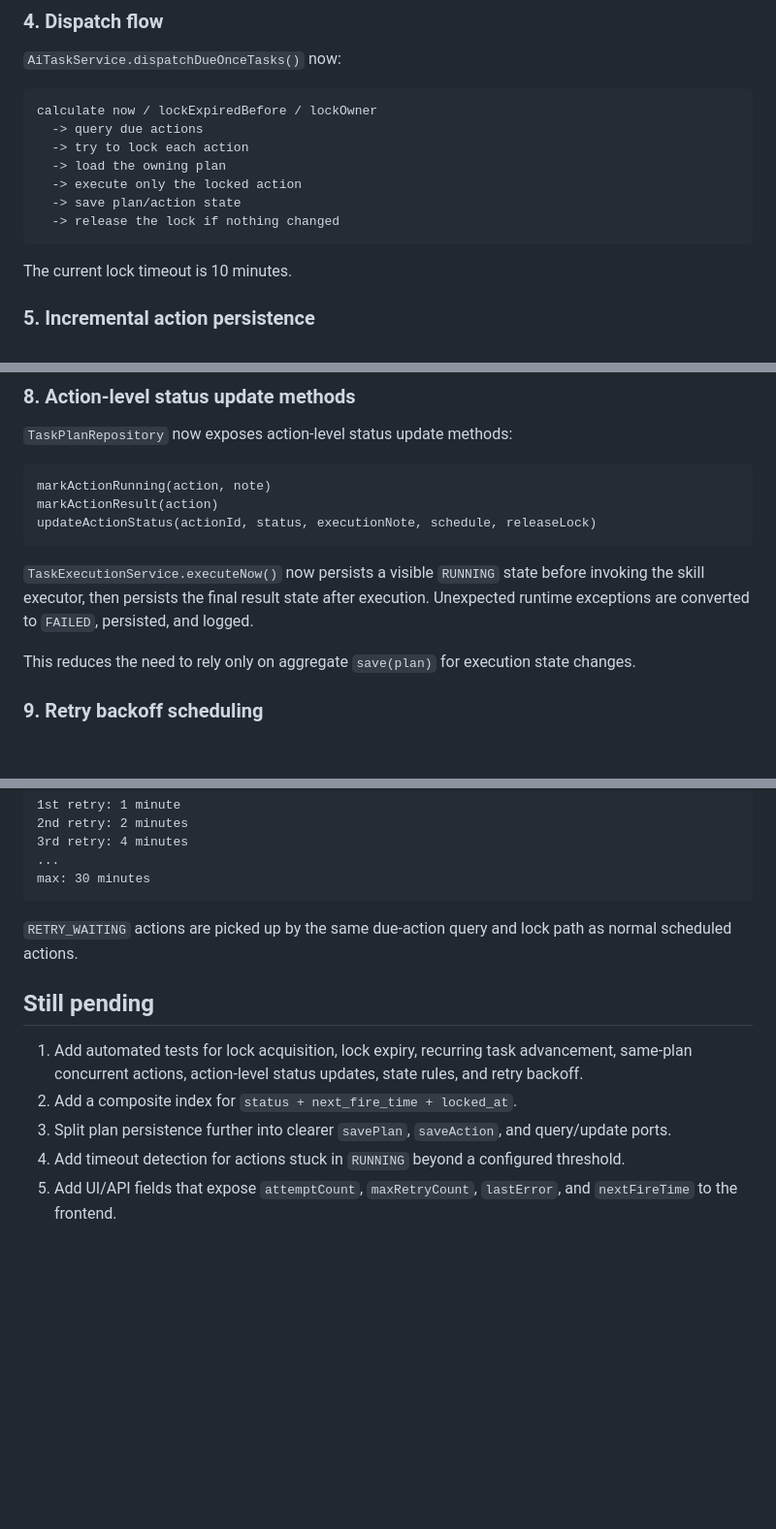
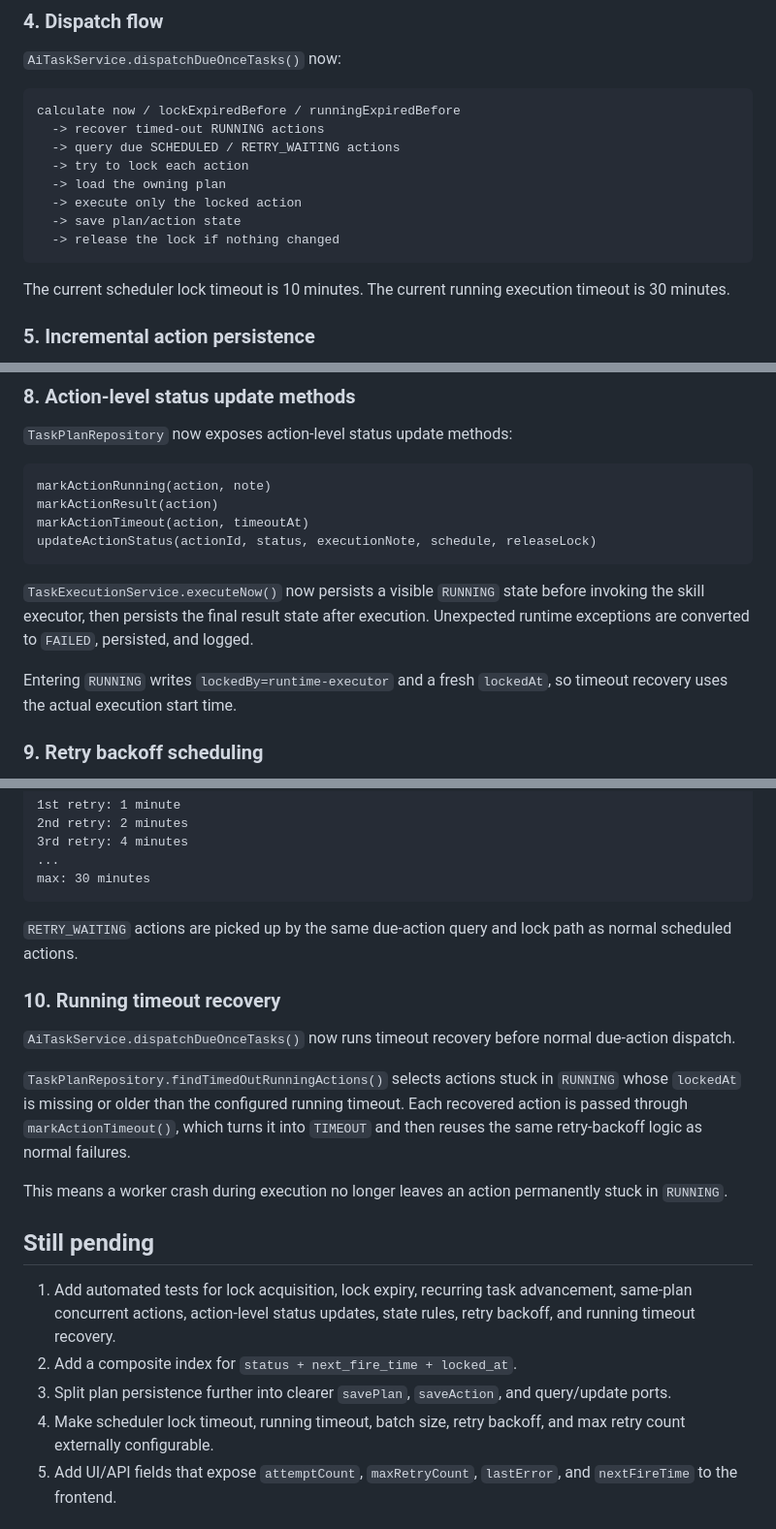
Before and after one commit to micor-cjj-spec/matrix-secretary, a Markdown page: docs/RELIABLE_SCHEDULING.md, 3 parts joined by grey strips. Shown at 97% size. GitHub-like rendering; blank space fills up the shorter version.

Commit message:
docs: document running timeout recovery

````diff
--- a/docs/RELIABLE_SCHEDULING.md
+++ b/docs/RELIABLE_SCHEDULING.md
@@ -58,8 +58,9 @@ The current batch size is 100.
 `AiTaskService.dispatchDueOnceTasks()` now:
 
 ```text
-calculate now / lockExpiredBefore / lockOwner
-  -> query due actions
+calculate now / lockExpiredBefore / runningExpiredBefore
+  -> recover timed-out RUNNING actions
+  -> query due SCHEDULED / RETRY_WAITING actions
   -> try to lock each action
   -> load the owning plan
   -> execute only the locked action
@@ -67,7 +68,7 @@ calculate now / lockExpiredBefore / lockOwner
   -> release the lock if nothing changed
 ```
 
-The current lock timeout is 10 minutes.
+The current scheduler lock timeout is 10 minutes. The current running execution timeout is 30 minutes.
 
 ### 5. Incremental action persistence
 
@@ -130,12 +131,13 @@ The state machine understands these statuses:
 ```text
 markActionRunning(action, note)
 markActionResult(action)
+markActionTimeout(action, timeoutAt)
 updateActionStatus(actionId, status, executionNote, schedule, releaseLock)
 ```
 
 `TaskExecutionService.executeNow()` now persists a visible `RUNNING` state before invoking the skill executor, then persists the final result state after execution. Unexpected runtime exceptions are converted to `FAILED`, persisted, and logged.
 
-This reduces the need to rely only on aggregate `save(plan)` for execution state changes.
+Entering `RUNNING` writes `lockedBy=runtime-executor` and a fresh `lockedAt`, so timeout recovery uses the actual execution start time.
 
 ### 9. Retry backoff scheduling
 
@@ -163,12 +165,20 @@ max: 30 minutes
 
 `RETRY_WAITING` actions are picked up by the same due-action query and lock path as normal scheduled actions.
 
+### 10. Running timeout recovery
+
+`AiTaskService.dispatchDueOnceTasks()` now runs timeout recovery before normal due-action dispatch.
+
+`TaskPlanRepository.findTimedOutRunningActions()` selects actions stuck in `RUNNING` whose `lockedAt` is missing or older than the configured running timeout. Each recovered action is passed through `markActionTimeout()`, which turns it into `TIMEOUT` and then reuses the same retry-backoff logic as normal failures.
+
+This means a worker crash during execution no longer leaves an action permanently stuck in `RUNNING`.
+
 ## Still pending
 
-1. Add automated tests for lock acquisition, lock expiry, recurring task advancement, same-plan concurrent actions, action-level status updates, state rules, and retry backoff.
+1. Add automated tests for lock acquisition, lock expiry, recurring task advancement, same-plan concurrent actions, action-level status updates, state rules, retry backoff, and running timeout recovery.
 2. Add a composite index for `status + next_fire_time + locked_at`.
 3. Split plan persistence further into clearer `savePlan`, `saveAction`, and query/update ports.
-4. Add timeout detection for actions stuck in `RUNNING` beyond a configured threshold.
+4. Make scheduler lock timeout, running timeout, batch size, retry backoff, and max retry count externally configurable.
 5. Add UI/API fields that expose `attemptCount`, `maxRetryCount`, `lastError`, and `nextFireTime` to the frontend.
 
 ## Acceptance checks
````
Also changed, not shown: other parts of docs/RELIABLE_SCHEDULING.md (+2 -1 lines).
